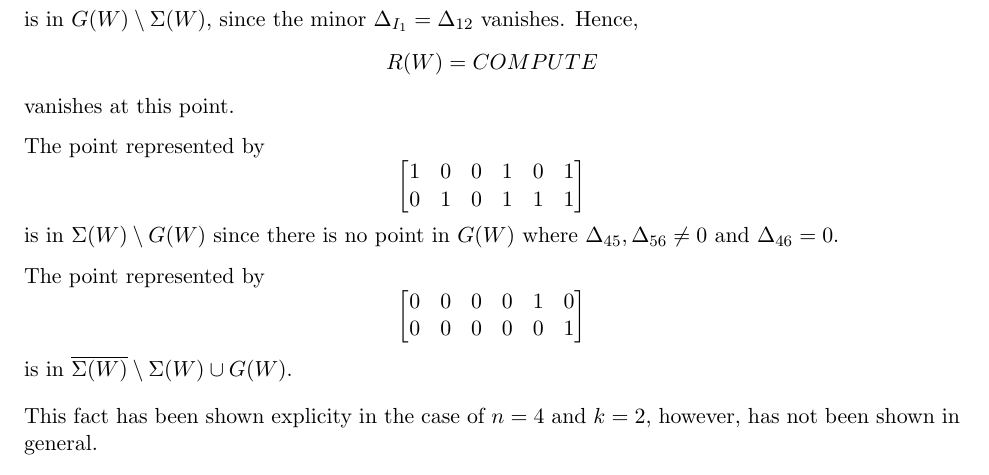
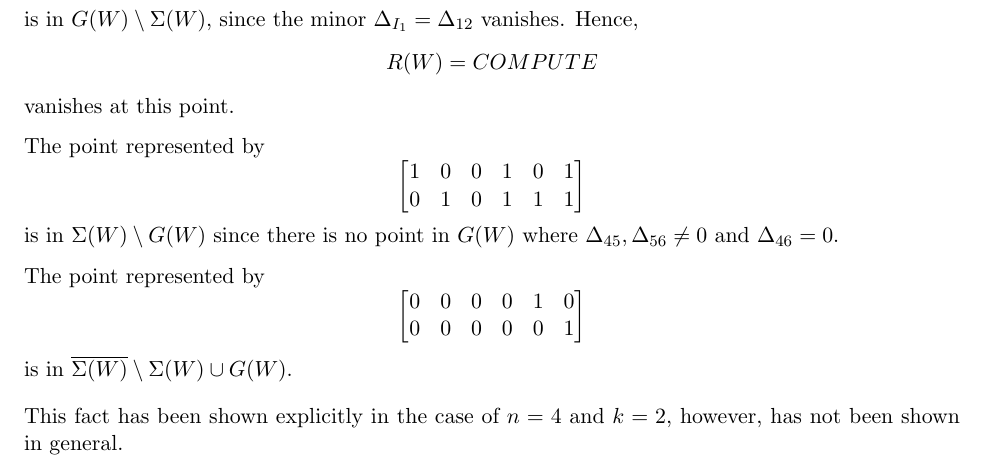
Before and after one commit to cammarcott/RW-work, a LaTeX document (spurious poles.tex): part of page 5 of 14, cut so that both start at the same text. Compiled offline with pdfLaTeX.

Commit message:
fixed a typo

```diff
--- a/spurious poles.tex
+++ b/spurious poles.tex
@@ -534,7 +534,7 @@ The point represented by
 is in $\overline{\Sigma(W)} \setminus \Sigma(W) \cup G(W)$.
 \end{eg}
 
-This fact has been shown explicity in the case of $n = 4$ and $k=2$, however, has not been shown in general.
+This fact has been shown explicitly in the case of $n = 4$ and $k=2$, however, has not been shown in general.
 
 {\color{red} We should say something here about the non-orientability result? Definitely something about all the boundary cancelation calculation are being done on a section of the bundle in $\Grall(k, n+1)$ as identified in \cite{non-orientable}.}
 
```
